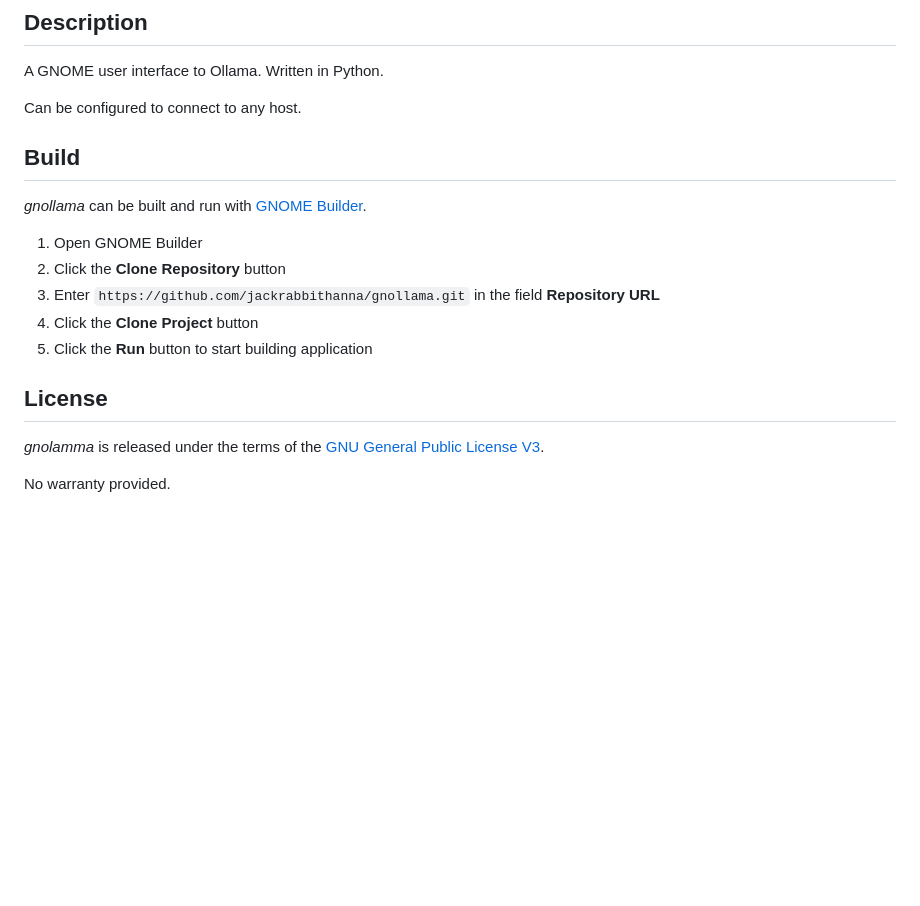
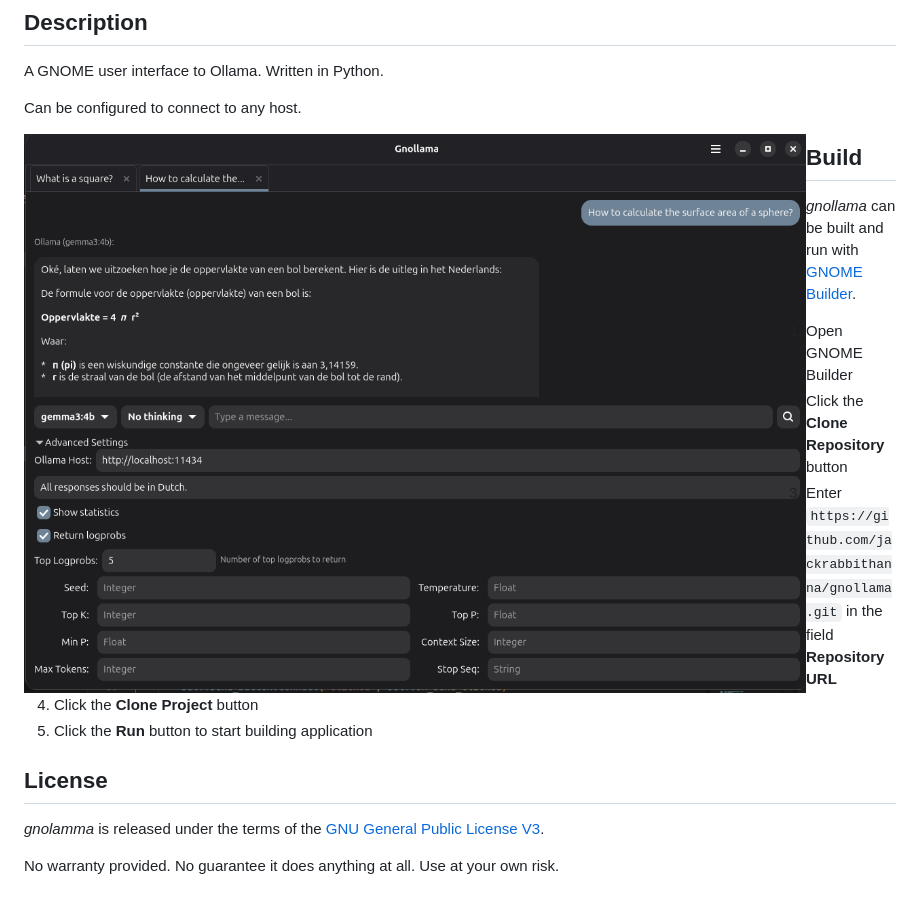
Before and after one commit to jackrabbithanna/gnollama, a Markdown page: README.md, the part around the change. Rendered like a GitHub page; pictures changed too: gnollama-screenshot.png (added); blank space fills up the shorter version.

```diff
--- a/README.md
+++ b/README.md
@@ -7,6 +7,8 @@ A Gnome user interface to [Ollama](https://ollama.com)
 A GNOME user interface to Ollama. Written in Python.
 
 Can be configured to connect to any host.
+
+<img src="gnollama-screenshot.png" alt="gnollama" align="left"/>
 
 ## Build
 
@@ -22,4 +24,4 @@ Can be configured to connect to any host.
 
 *gnolamma* is released under the terms of the [GNU General Public License V3](https://www.gnu.org/licenses/gpl-3.0.html).
 
-No warranty provided.
+No warranty provided. No guarantee it does anything at all. Use at your own risk.
```
